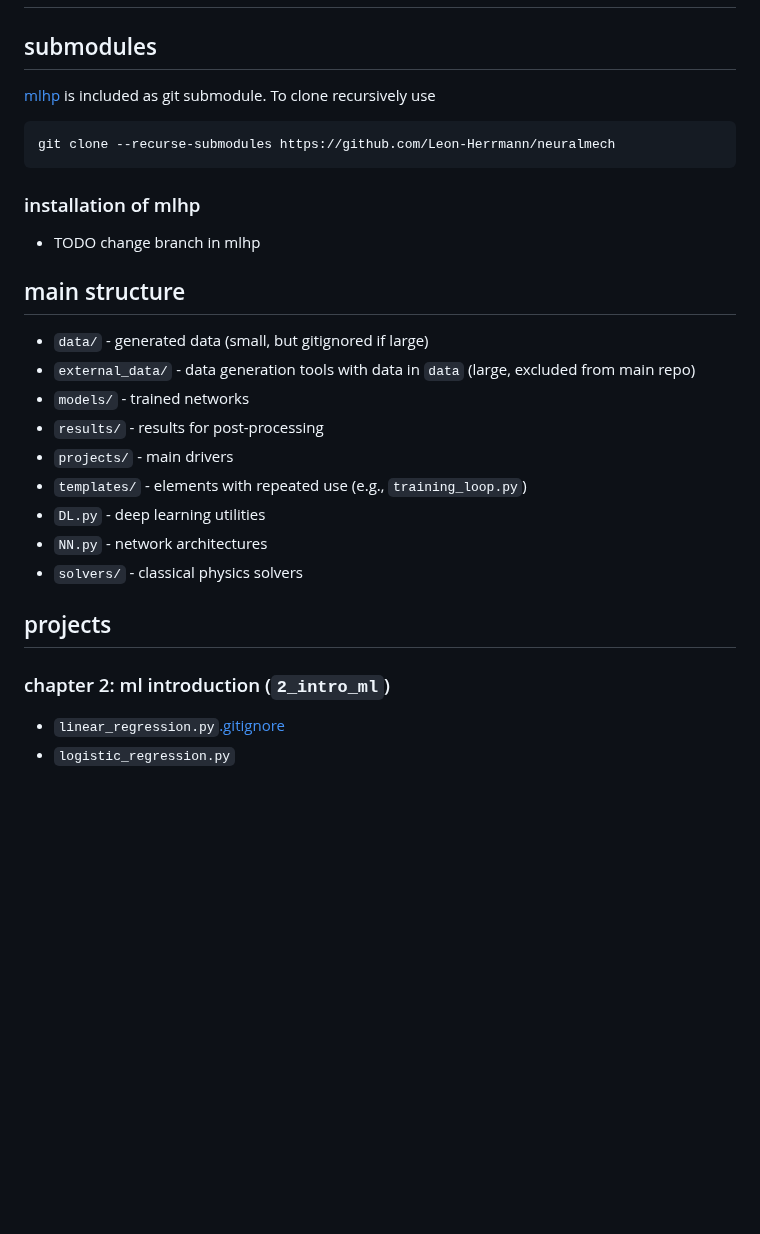
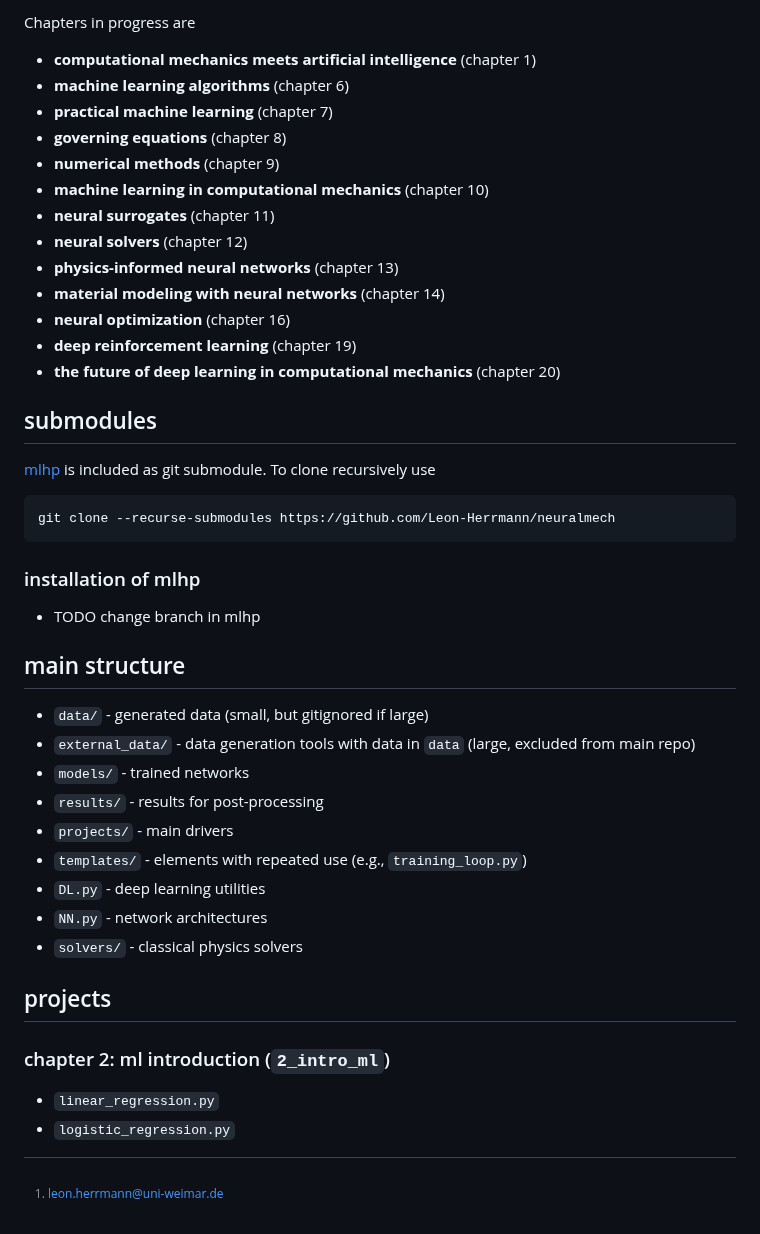
Before and after one commit to cmpmech/neuralmech, a Markdown page: README.md, the part around one of its changes. GitHub-like rendering; blank space fills up the shorter version.

```diff
--- a/README.md
+++ b/README.md
@@ -4,3 +21,19 @@
+[^1]: <leon.herrmann@uni-weimar.de>
+
+Chapters in progress are
+- **computational mechanics meets artificial intelligence** (chapter 1)
+- **machine learning algorithms** (chapter 6)
+- **practical machine learning** (chapter 7)
+- **governing equations** (chapter 8)
+- **numerical methods** (chapter 9)
+- **machine learning in computational mechanics** (chapter 10)
+- **neural surrogates** (chapter 11)
+- **neural solvers** (chapter 12)
+- **physics-informed neural networks** (chapter 13)
+- **material modeling with neural networks** (chapter 14)
+- **neural optimization** (chapter 16)
+- **deep reinforcement learning** (chapter 19)
+- **the future of deep learning in computational mechanics** (chapter 20)
 
 ## submodules
 [mlhp](https://gitlab.com/hpfem/code/mlhp) is included as git submodule. To clone recursively use
@@ -23,5 +56,5 @@ git clone --recurse-submodules https://github.com/Leon-Herrmann/neuralmech
 
 ## projects
 ### chapter 2: ml introduction (`2_intro_ml`)
-- `linear_regression.py`[.gitignore](.gitignore)
+- `linear_regression.py`
 - `logistic_regression.py`
```
Also changed, not shown: other parts of README.md (+17 -0 lines), .assets/images/expressivity.jpg (added).
